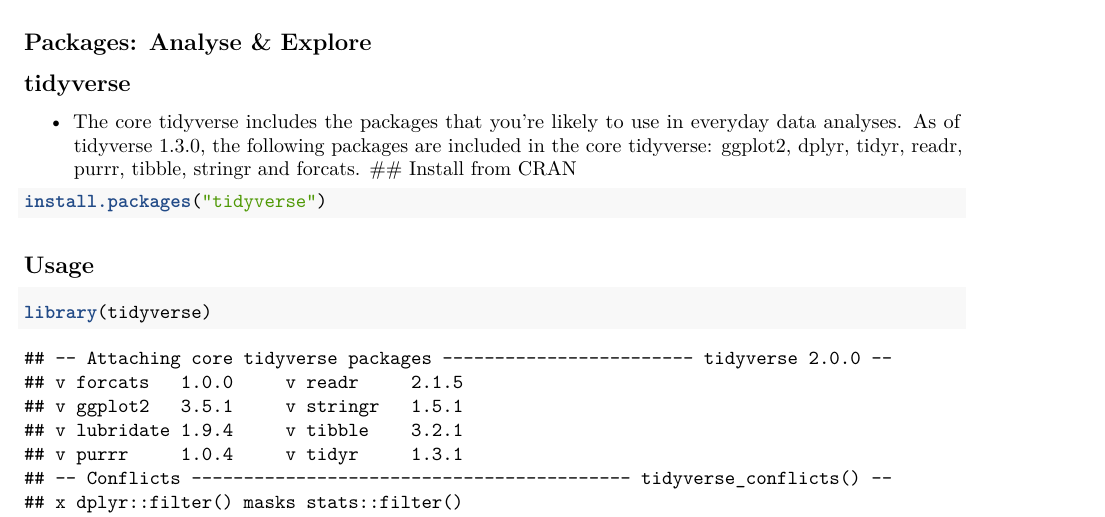
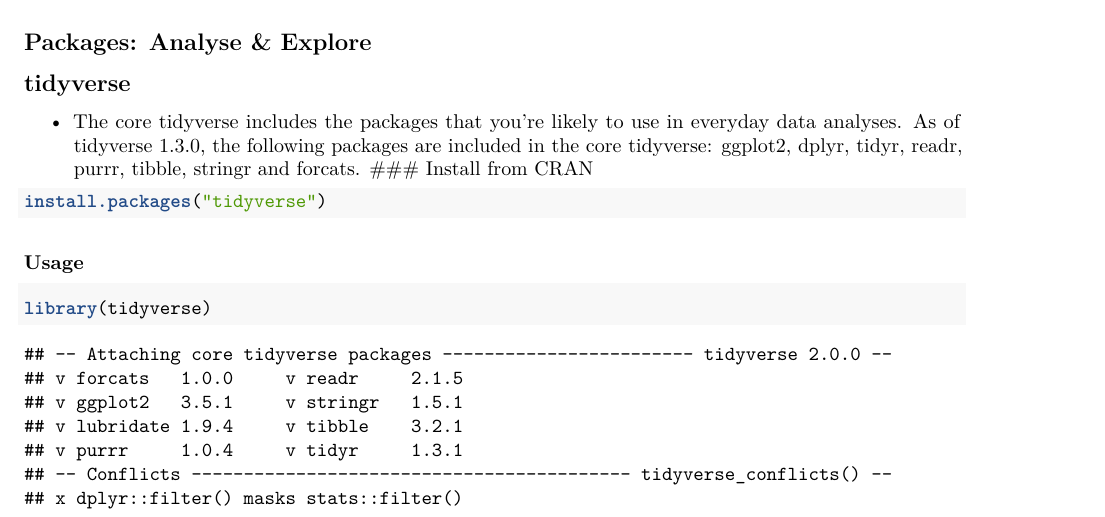
Before and after one commit to Mbusirocode/rMaterial, an R Markdown document (material.Rmd): part of page 6 of 11, cut so that both start at the same text. Rendered offline with R 4.5, knitr and Pandoc, then LaTeX, with nearby package versions.

Commit message:
Update material.Rmd

````diff
--- a/material.Rmd
+++ b/material.Rmd
@@ -346,11 +346,11 @@ operations.
 everyday data analyses. As of tidyverse 1.3.0, the following
 packages are included in the core tidyverse: ggplot2, dplyr,
 tidyr, readr, purrr, tibble, stringr and forcats.
-## Install from CRAN
+### Install from CRAN
 ```{r}
 install.packages("tidyverse")
 ```
-## Usage
+### Usage
 ```{r}
 library(tidyverse)
 ```
````
